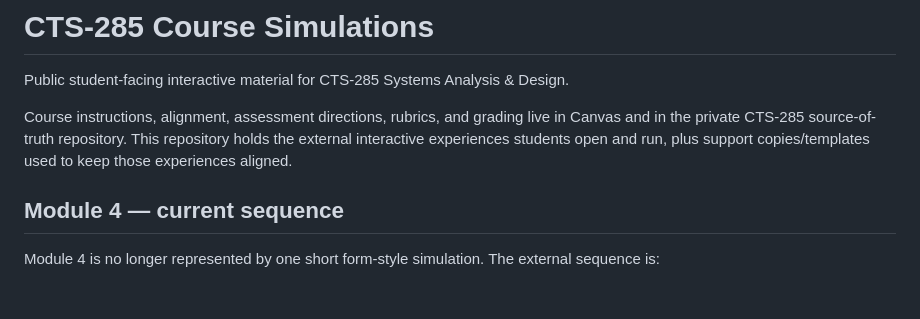
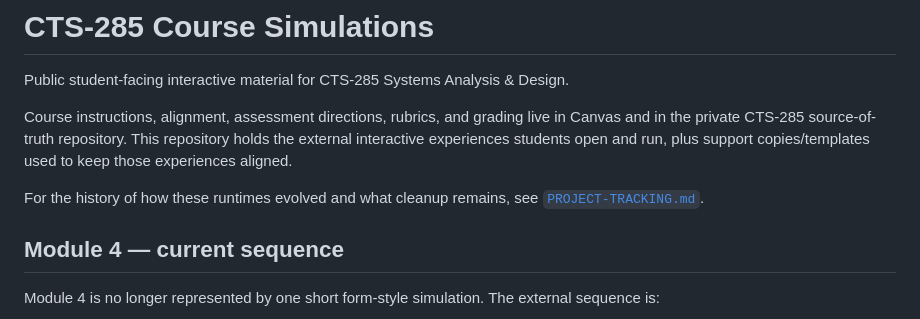
Before and after one commit to AMLW05/cts-285-course-simulations, a Markdown page: README.md, the part around the change. Drawn GitHub-style; blank space fills up the shorter version.

Commit message:
Add runtime project tracking and milestone history
* Add retrospective simulations project tracking

* Link project tracking from README

```diff
--- a/README.md
+++ b/README.md
@@ -3,6 +3,8 @@
 Public student-facing interactive material for CTS-285 Systems Analysis & Design.
 
 Course instructions, alignment, assessment directions, rubrics, and grading live in Canvas and in the private CTS-285 source-of-truth repository. This repository holds the external interactive experiences students open and run, plus support copies/templates used to keep those experiences aligned.
+
+For the history of how these runtimes evolved and what cleanup remains, see [`PROJECT-TRACKING.md`](PROJECT-TRACKING.md).
 
 ## Module 4 — current sequence
 
```
Also changed, not shown: PROJECT-TRACKING.md (added, +74 -0 lines).
